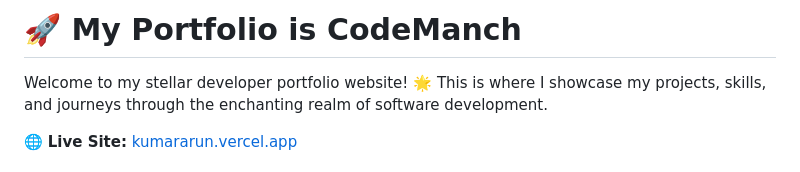
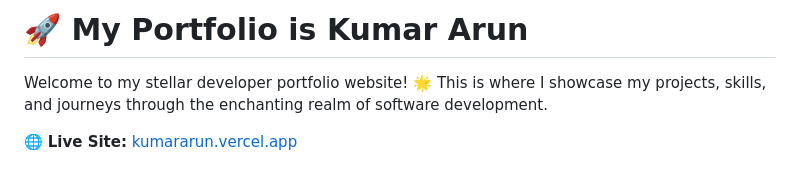
Before and after one commit to ikrarun/ikrarun, a Markdown page: README.md, the part around the change. Drawn GitHub-style.

Commit message:
Update README.md
Signed-off-by: ikrarun <wowdeveloper@protonmail.com>

```diff
--- a/README.md
+++ b/README.md
@@ -1,4 +1,4 @@
-# 🚀 My Portfolio is CodeManch
+# 🚀 My Portfolio is Kumar Arun
 
 Welcome to my stellar developer portfolio website! 🌟 This is where I showcase my projects, skills, and journeys through the enchanting realm of software development.
 
```
